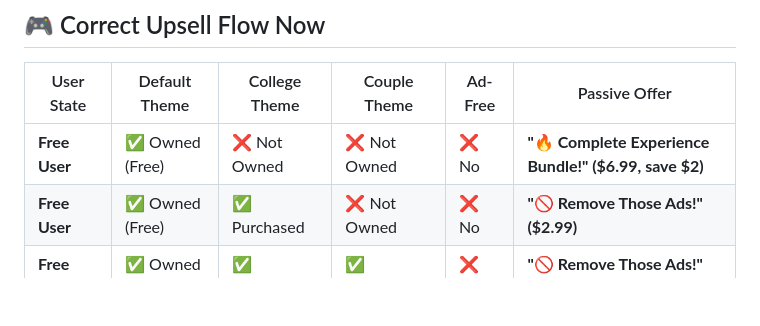
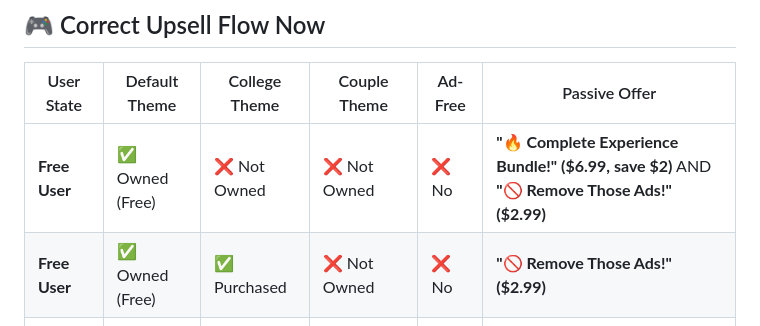
Before and after one commit to Adda1321/Knotty-Roulette, a Markdown page: UPSELL_README.md, the part around the change. GitHub-like rendering; blank space fills up the shorter version.

Commit message:
readme upsel updated

```diff
--- a/UPSELL_README.md
+++ b/UPSELL_README.md
@@ -39,7 +39,7 @@ The upsell system in Knotty Roulette intelligently displays offers based on user
 
 | User State | Default Theme | College Theme | Couple Theme | Ad-Free | Passive Offer |
 |------------|---------------|---------------|---------------|---------|---------------|
-| **Free User** | ✅ Owned (Free) | ❌ Not Owned | ❌ Not Owned | ❌ No | **"🔥 Complete Experience Bundle!" ($6.99, save $2)** |
+| **Free User** | ✅ Owned (Free) | ❌ Not Owned | ❌ Not Owned | ❌ No | **"🔥 Complete Experience Bundle!" ($6.99, save $2)** AND **"🚫 Remove Those Ads!" ($2.99)** |
 | **Free User** | ✅ Owned (Free) | ✅ Purchased | ❌ Not Owned | ❌ No | **"🚫 Remove Those Ads!" ($2.99)** |
 | **Free User** | ✅ Owned (Free) | ✅ Purchased | ✅ Purchased | ❌ No | **"🚫 Remove Those Ads!" ($2.99)** |
 | **Ad-Free User** | ✅ Owned (Free) | ❌ Not Owned | ❌ Not Owned | ✅ Yes | **"🎨 Expand the Fun!" ($4.99, save $1)** |
```
